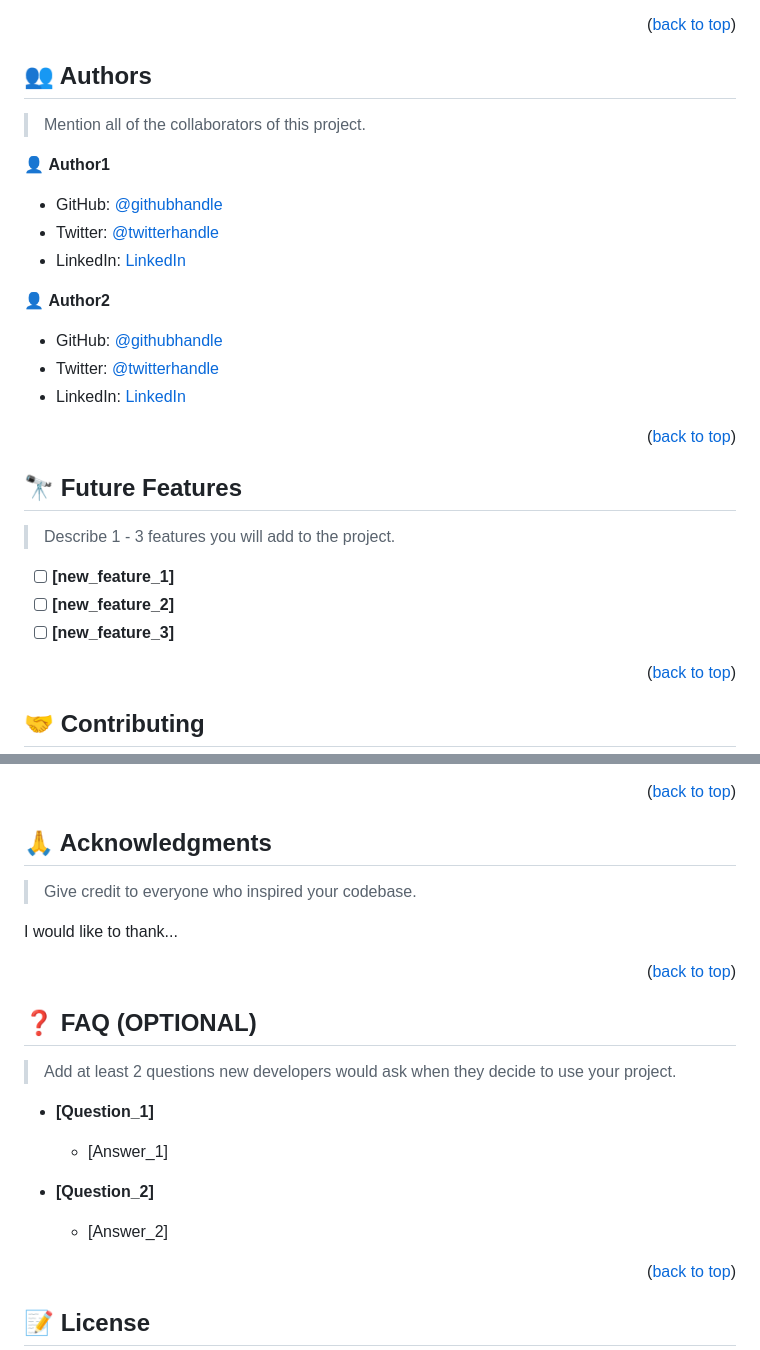
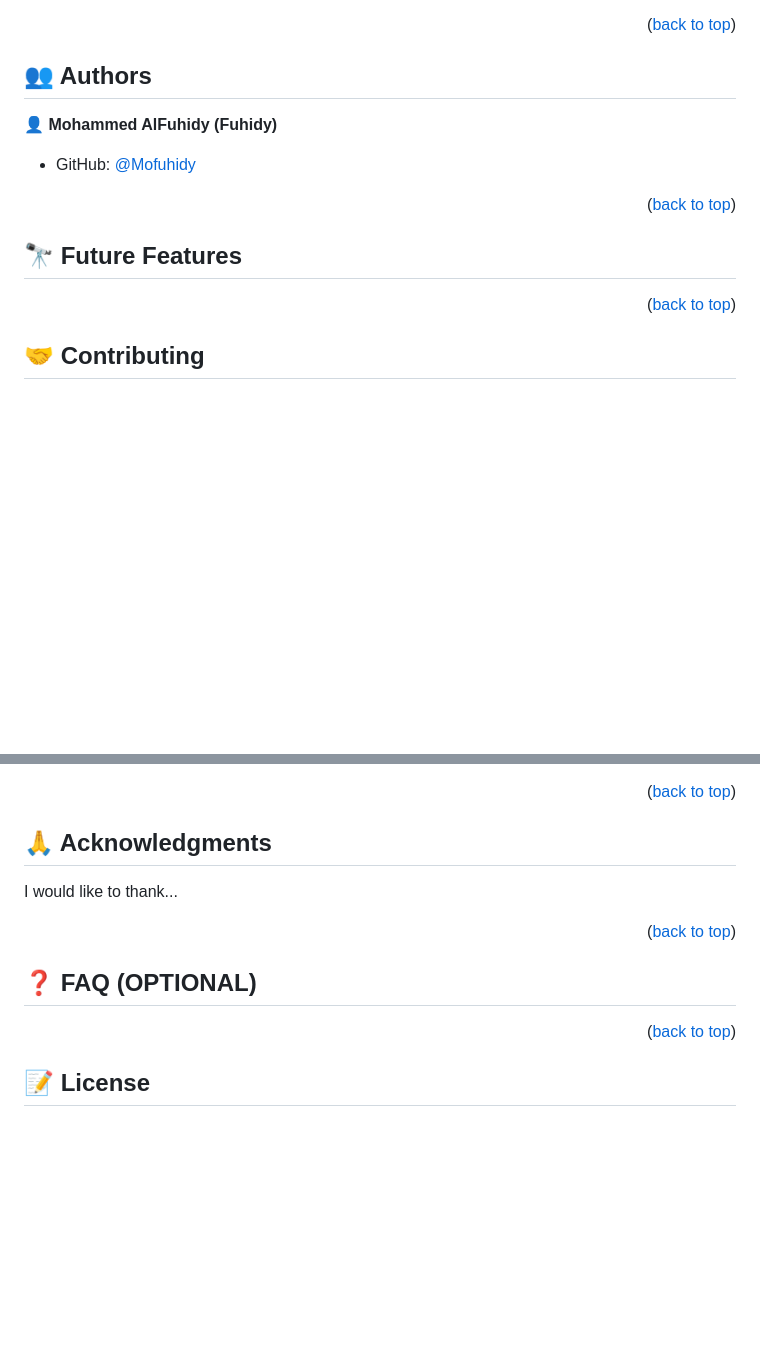
Before and after one commit to Mofuhidy/Hello, a Markdown page: README.md, 2 parts joined by grey strips. Drawn GitHub-style; blank space fills up the shorter version.

Commit message:
remove the hints and add my name as the author

```diff
--- a/README.md
+++ b/README.md
@@ -186,19 +186,12 @@ Example:
 
 ## 👥 Authors <a name="authors"></a>
 
-> Mention all of the collaborators of this project.
 
-👤 **Author1**
 
-- GitHub: [@githubhandle](https://github.com/githubhandle)
-- Twitter: [@twitterhandle](https://twitter.com/twitterhandle)
-- LinkedIn: [LinkedIn](https://linkedin.com/in/linkedinhandle)
+👤 **Mohammed AlFuhidy (Fuhidy)**
 
-👤 **Author2**
+- GitHub: [@Mofuhidy](https://github.com/Mofuhidy)
 
-- GitHub: [@githubhandle](https://github.com/githubhandle)
-- Twitter: [@twitterhandle](https://twitter.com/twitterhandle)
-- LinkedIn: [LinkedIn](https://linkedin.com/in/linkedinhandle)
 
 <p align="right">(<a href="#readme-top">back to top</a>)</p>
 
@@ -206,11 +199,6 @@ Example:
 
 ## 🔭 Future Features <a name="future-features"></a>
 
-> Describe 1 - 3 features you will add to the project.
-
-- [ ] **[new_feature_1]**
-- [ ] **[new_feature_2]**
-- [ ] **[new_feature_3]**
 
 <p align="right">(<a href="#readme-top">back to top</a>)</p>
 
@@ -238,7 +226,7 @@ If you like this project...
 
 ## 🙏 Acknowledgments <a name="acknowledgements"></a>
 
-> Give credit to everyone who inspired your codebase.
+
 
 I would like to thank...
 
@@ -248,15 +236,6 @@ I would like to thank...
 
 ## ❓ FAQ (OPTIONAL) <a name="faq"></a>
 
-> Add at least 2 questions new developers would ask when they decide to use your project.
-
-- **[Question_1]**
-
-  - [Answer_1]
-
-- **[Question_2]**
-
-  - [Answer_2]
 
 <p align="right">(<a href="#readme-top">back to top</a>)</p>
 
```
Also changed, not shown: other parts of README.md (+3 -3 lines).
